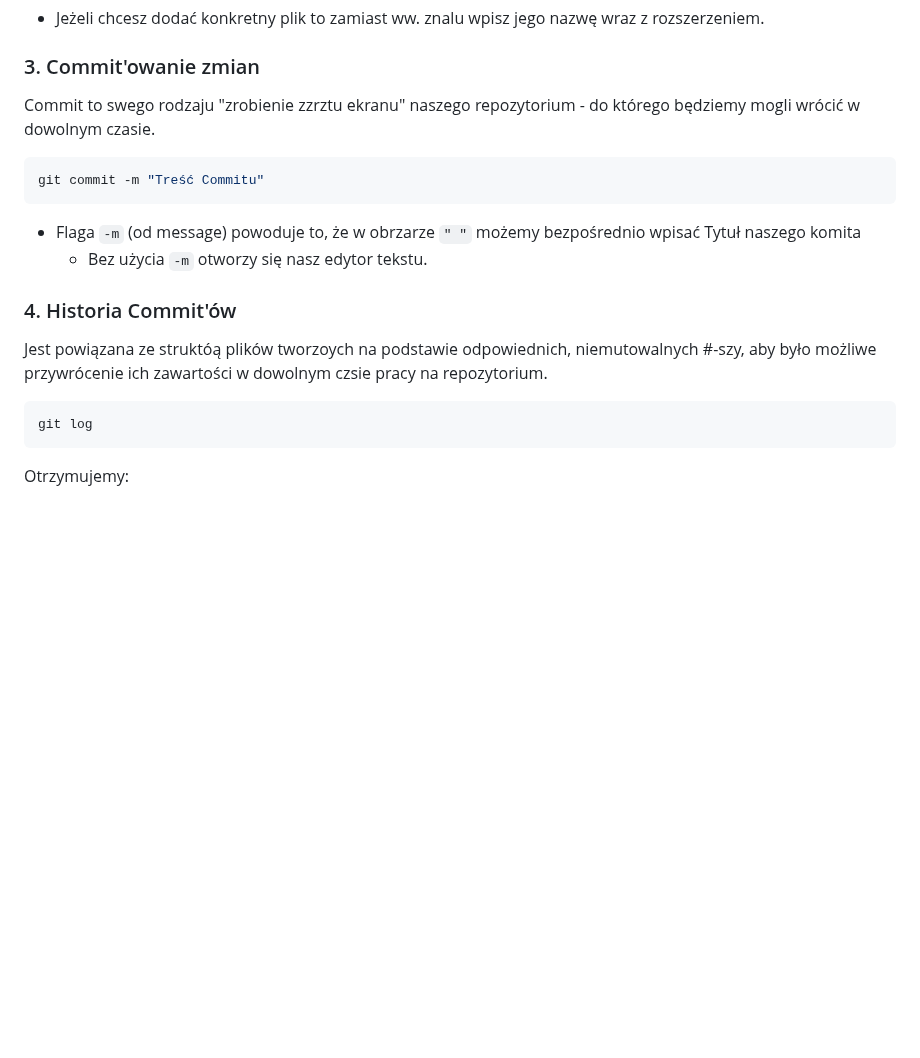
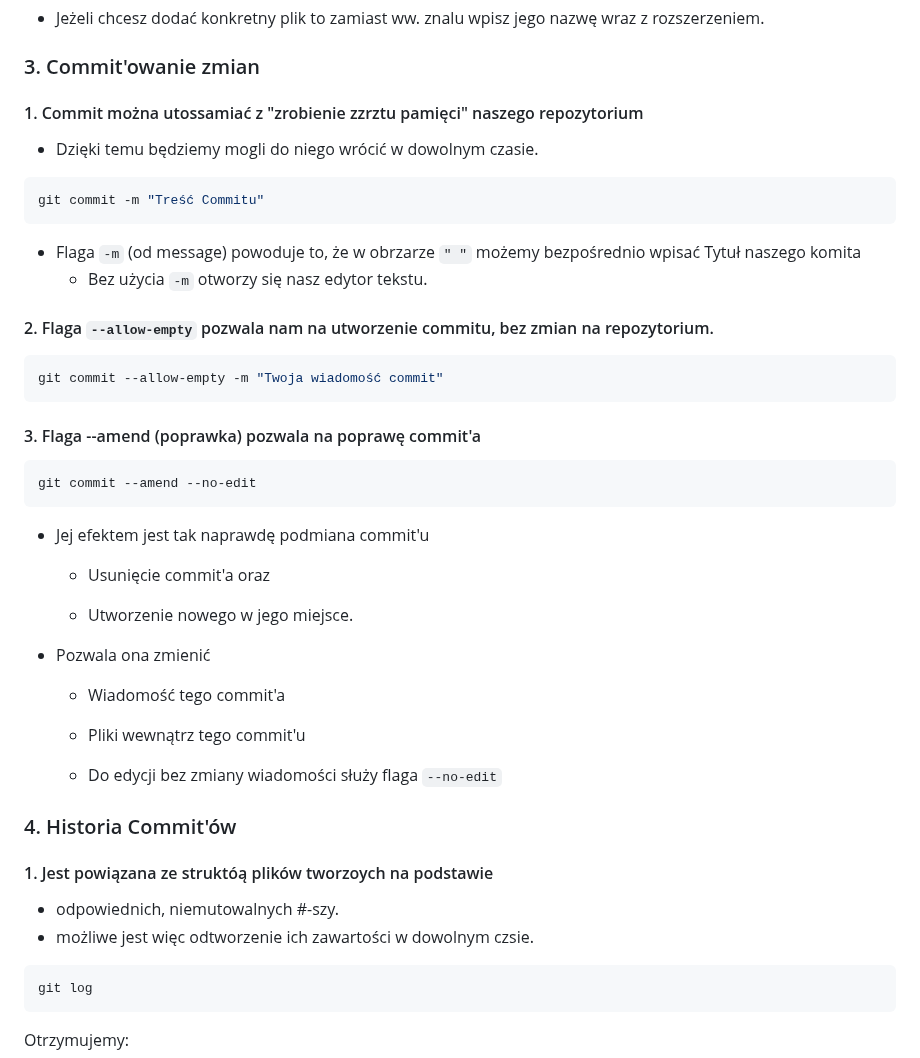
Before and after one commit to Stani1999/Student_Notes, a Markdown page: Git/Git.md, the part around one of its changes. GitHub-like rendering; blank space fills up the shorter version.

````diff
--- a/Git/Git.md
+++ b/Git/Git.md
@@ -97,7 +97,9 @@ Efektem ww. komendy jest dodanie całej zawartści repozytorium do przestrzeni S
 
 ### 3. Commit'owanie zmian
 
-Commit to swego rodzaju "zrobienie zzrztu ekranu" naszego repozytorium - do którego będziemy mogli wrócić w dowolnym czasie.
+#### 1. Commit można utossamiać z "zrobienie zzrztu pamięci" naszego repozytorium
+
+- Dzięki temu będziemy mogli do niego wrócić w dowolnym czasie.
 
 ```zsh
 git commit -m "Treść Commitu"
@@ -106,9 +108,35 @@ git commit -m "Treść Commitu"
 - Flaga `-m` (od message) powoduje to, że w obrzarze `" "` możemy bezpośrednio wpisać Tytuł naszego komita
     - Bez użycia `-m` otworzy się nasz edytor tekstu.
 
+#### 2. Flaga `--allow-empty` pozwala nam na utworzenie commitu, bez zmian na repozytorium.
+
+```zsh
+git commit --allow-empty -m "Twoja wiadomość commit"
+```
+
+#### 3. Flaga --amend (poprawka) pozwala na poprawę commit'a
+
+```zsh
+git commit --amend --no-edit
+```
+
+- Jej efektem jest tak naprawdę podmiana commit'u
+    - Usunięcie commit'a oraz
+
+    - Utworzenie nowego w jego miejsce.
+
+- Pozwala ona zmienić
+    - Wiadomość tego commit'a
+
+    - Pliki wewnątrz tego commit'u
+
+    - Do edycji bez zmiany wiadomości służy flaga `--no-edit`
+
 ### 4. Historia Commit'ów
 
-Jest powiązana ze struktóą plików tworzoych na podstawie odpowiednich, niemutowalnych #-szy, aby było możliwe przywrócenie ich zawartości w dowolnym czsie pracy na repozytorium.
+#### 1. Jest powiązana ze struktóą plików tworzoych na podstawie
+- odpowiednich, niemutowalnych #-szy.
+- możliwe jest więc odtworzenie ich zawartości w dowolnym czsie.
 
 ```zsh
 git log
````
Also changed, not shown: other parts of Git/Git.md (+60 -4 lines).
